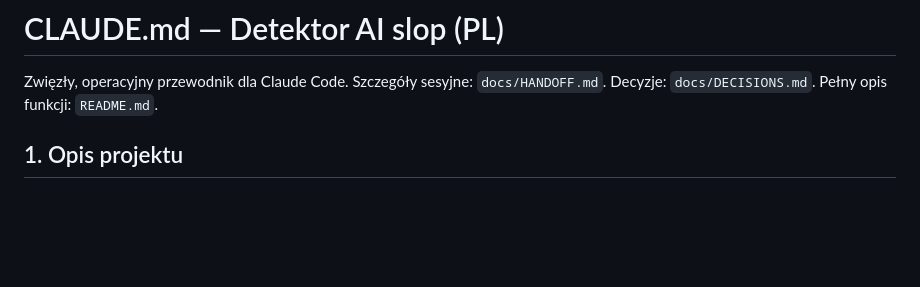
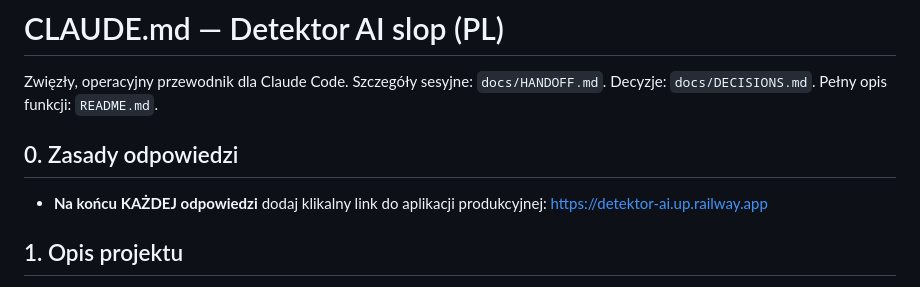
Before and after one commit to ArturDab/detektor_ai, a Markdown page: CLAUDE.md, the part around the change. Rendered like a GitHub page; blank space fills up the shorter version.

Commit message:
Docs: zawsze dodawaj klikalny link do aplikacji w odpowiedziach
https://claude.ai/code/session_01ULvozDPkCqUQ8T5vfBYVXu

```diff
--- a/CLAUDE.md
+++ b/CLAUDE.md
@@ -2,6 +2,9 @@
 
 Zwięzły, operacyjny przewodnik dla Claude Code. Szczegóły sesyjne: `docs/HANDOFF.md`.
 Decyzje: `docs/DECISIONS.md`. Pełny opis funkcji: `README.md`.
+
+## 0. Zasady odpowiedzi
+- **Na końcu KAŻDEJ odpowiedzi** dodaj klikalny link do aplikacji produkcyjnej: <https://detektor-ai.up.railway.app>
 
 ## 1. Opis projektu
 Webowe narzędzie wykrywające „AI slop" w artykułach **po polsku**. Zwraca dwa
```
